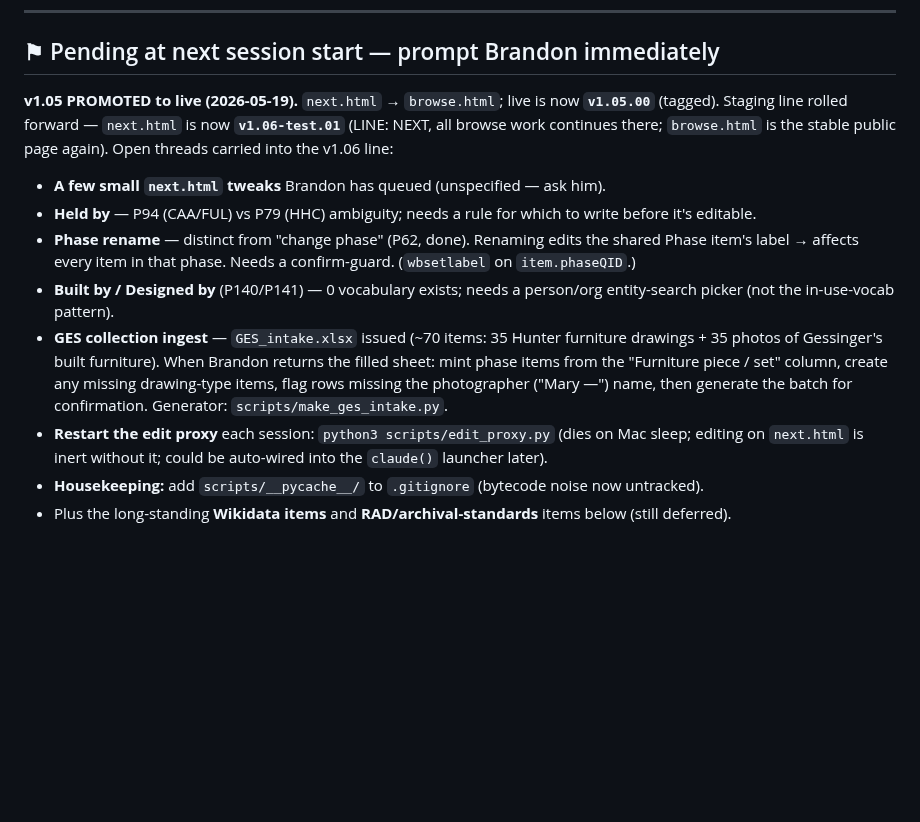
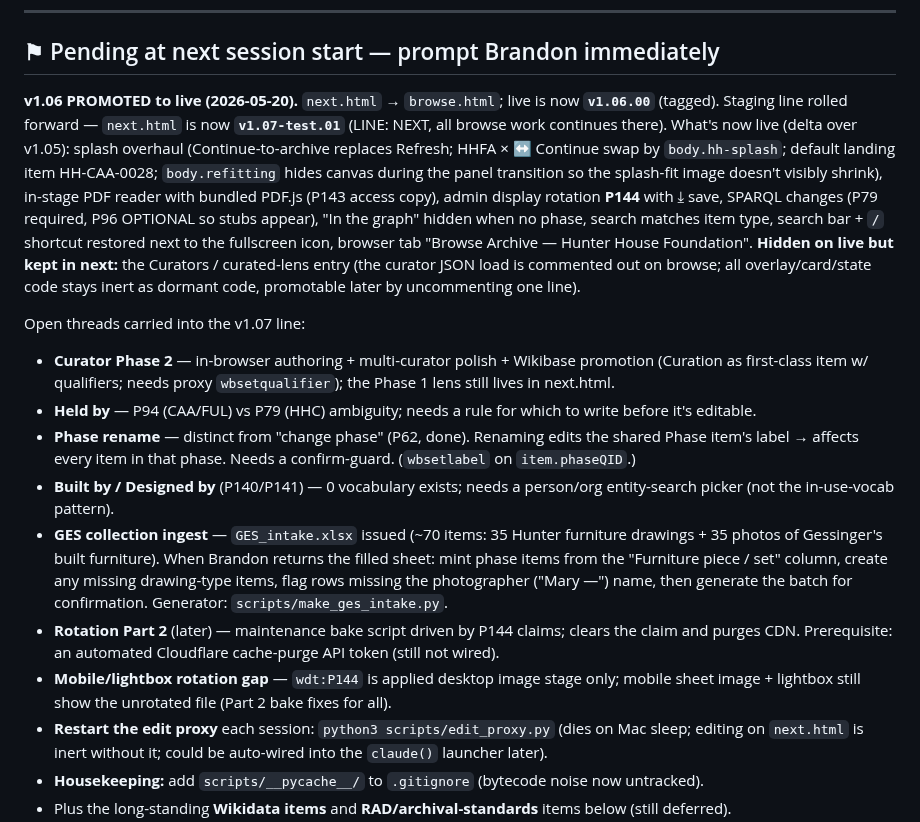
Before and after one commit to bturep/HunterHouse, a Markdown page: CLAUDE.md, the part around one of its changes. Rendered like a GitHub page; blank space fills up the shorter version.

```diff
--- a/CLAUDE.md
+++ b/CLAUDE.md
@@ -26,12 +26,16 @@ At session start: announce which LINE is active and which file you'll be editing
 
 ## ⚑ Pending at next session start — prompt Brandon immediately
 
-**v1.05 PROMOTED to live (2026-05-19).** `next.html` → `browse.html`; live is now **`v1.05.00`** (tagged). Staging line rolled forward — `next.html` is now **`v1.06-test.01`** (LINE: NEXT, all browse work continues there; `browse.html` is the stable public page again). Open threads carried into the v1.06 line:
-- **A few small `next.html` tweaks** Brandon has queued (unspecified — ask him).
+**v1.06 PROMOTED to live (2026-05-20).** `next.html` → `browse.html`; live is now **`v1.06.00`** (tagged). Staging line rolled forward — `next.html` is now **`v1.07-test.01`** (LINE: NEXT, all browse work continues there). What's now live (delta over v1.05): splash overhaul (Continue-to-archive replaces Refresh; HHFA × ↔ Continue swap by `body.hh-splash`; default landing item HH-CAA-0028; `body.refitting` hides canvas during the panel transition so the splash-fit image doesn't visibly shrink), in-stage PDF reader with bundled PDF.js (P143 access copy), admin display rotation **P144** with ⤓ save, SPARQL changes (P79 required, P96 OPTIONAL so stubs appear), "In the graph" hidden when no phase, search matches item type, search bar + `/` shortcut restored next to the fullscreen icon, browser tab "Browse Archive — Hunter House Foundation". **Hidden on live but kept in next:** the Curators / curated-lens entry (the curator JSON load is commented out on browse; all overlay/card/state code stays inert as dormant code, promotable later by uncommenting one line).
+
+Open threads carried into the v1.07 line:
+- **Curator Phase 2** — in-browser authoring + multi-curator polish + Wikibase promotion (Curation as first-class item w/ qualifiers; needs proxy `wbsetqualifier`); the Phase 1 lens still lives in next.html.
 - **Held by** — P94 (CAA/FUL) vs P79 (HHC) ambiguity; needs a rule for which to write before it's editable.
 - **Phase rename** — distinct from "change phase" (P62, done). Renaming edits the shared Phase item's label → affects every item in that phase. Needs a confirm-guard. (`wbsetlabel` on `item.phaseQID`.)
 - **Built by / Designed by** (P140/P141) — 0 vocabulary exists; needs a person/org entity-search picker (not the in-use-vocab pattern).
 - **GES collection ingest** — `GES_intake.xlsx` issued (~70 items: 35 Hunter furniture drawings + 35 photos of Gessinger's built furniture). When Brandon returns the filled sheet: mint phase items from the "Furniture piece / set" column, create any missing drawing-type items, flag rows missing the photographer ("Mary —") name, then generate the batch for confirmation. Generator: `scripts/make_ges_intake.py`.
+- **Rotation Part 2** (later) — maintenance bake script driven by P144 claims; clears the claim and purges CDN. Prerequisite: an automated Cloudflare cache-purge API token (still not wired).
+- **Mobile/lightbox rotation gap** — `wdt:P144` is applied desktop image stage only; mobile sheet image + lightbox still show the unrotated file (Part 2 bake fixes for all).
 - **Restart the edit proxy** each session: `python3 scripts/edit_proxy.py` (dies on Mac sleep; editing on `next.html` is inert without it; could be auto-wired into the `claude()` launcher later).
 - **Housekeeping:** add `scripts/__pycache__/` to `.gitignore` (bytecode noise now untracked).
 - Plus the long-standing **Wikidata items** and **RAD/archival-standards** items below (still deferred).
```
Also changed, not shown: other parts of CLAUDE.md (+19 -1 lines).
